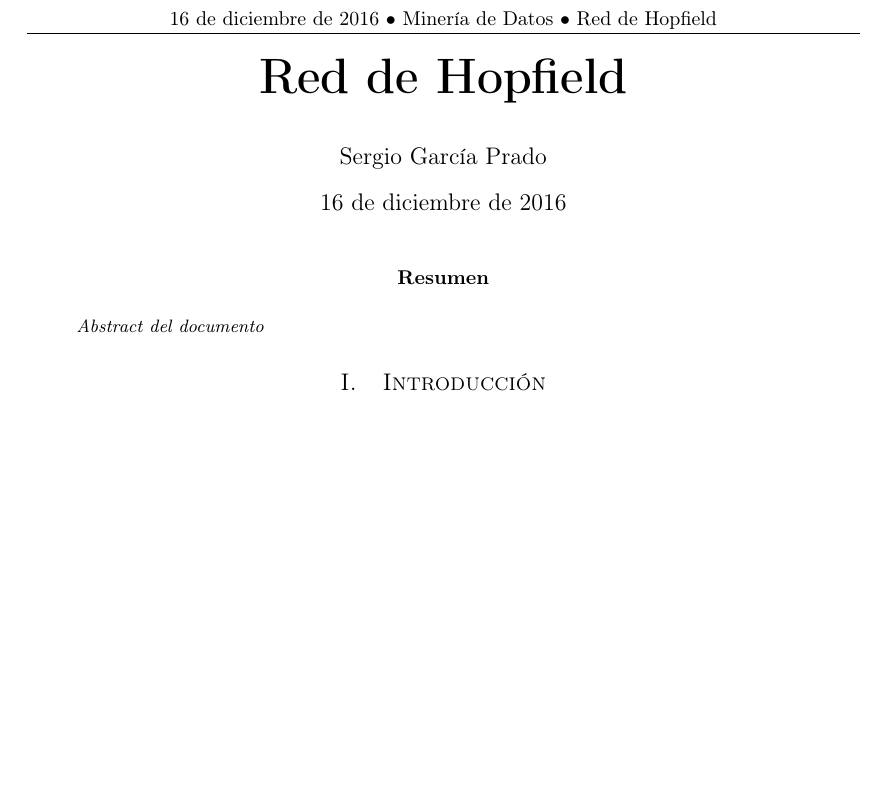
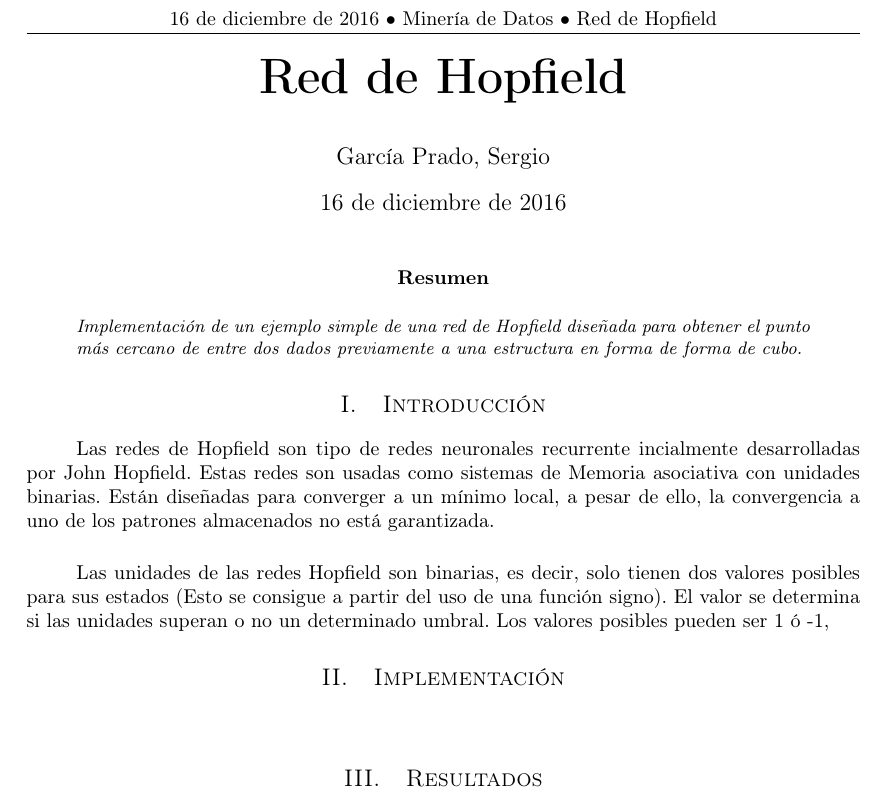
Before and after one commit to garciparedes/data-mining-hopfield-network, a LaTeX paper (article/article.tex): part of the page, cut so that both start at the same text, the shorter picture padded with empty space. Compiled offline with pdfLaTeX.

Commit message:
Worked on article

```diff
--- a/article/article.tex
+++ b/article/article.tex
@@ -39,9 +39,9 @@
 %	TITLE SECTION
 %-------------------------------------------------------------------------------
 
-\title{\vspace{-15mm}\fontsize{24pt}{10pt}\selectfont\textbf{Red de Hopfield}} % Article title
+\title{\vspace{-15mm}\fontsize{24pt}{10pt}\selectfont\textbf{Red de Hopfield}}
 
-\author{Sergio García Prado}
+\author{García Prado, Sergio}
 \date{\today}
 
 %-------------------------------------------------------------------------------
@@ -58,7 +58,7 @@
 %-------------------------------------------------------------------------------
 
 	\begin{abstract}
-		\noindent Abstract del documento
+		\noindent Implementación de un ejemplo simple de una red de Hopfield diseñada para obtener el punto más cercano de entre dos dados previamente a una estructura en forma de forma de cubo.
 	\end{abstract}
 
 %-------------------------------------------------------------------------------
@@ -69,6 +69,20 @@
     \section{Introducción}
 
         \paragraph{}
+		Las redes de Hopfield son tipo de redes neuronales recurrente incialmente desarrolladas por John Hopfield. Estas redes son usadas como sistemas de Memoria asociativa con unidades binarias. Están diseñadas para converger a un mínimo local, a pesar de ello, la convergencia a uno de los patrones almacenados no está garantizada.
+
+		\paragraph{}
+		Las unidades de las redes Hopfield son binarias, es decir, solo tienen dos valores posibles para sus estados (Esto se consigue a partir del uso de una función signo). El valor se determina si las unidades superan o no un determinado umbral. Los valores posibles pueden ser 1 ó -1,
+
+
+	\section{Implementación}
+
+		\paragraph{}
+
+
+	\section{Resultados}
+
+		\paragraph{}
 
 
 \end{document}
```
Also changed, not shown: article/article.pdf, article/article.tex (4 more changed lines).
